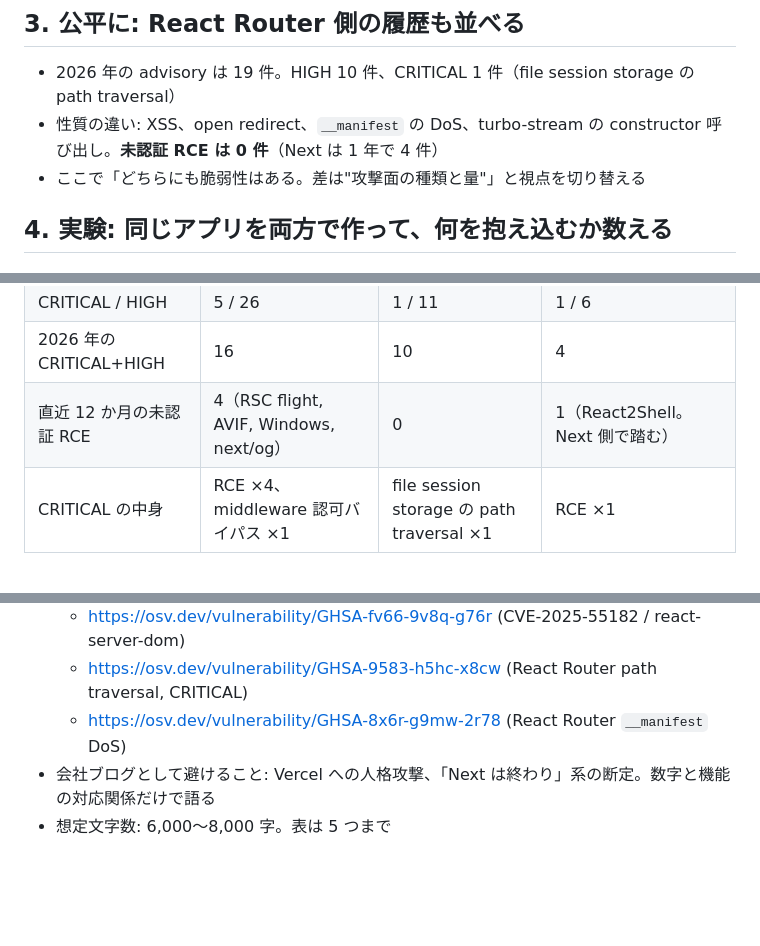
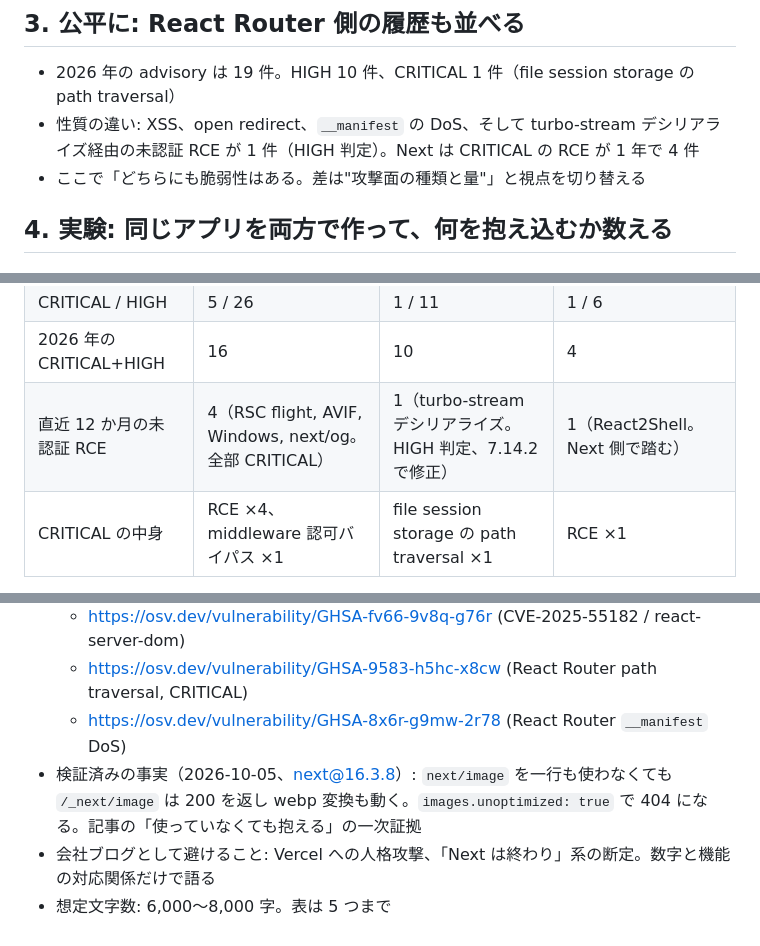
Before and after one commit to FAL-coffee/next-vs-react-router-catalog, a Markdown page: docs/article-outline.md, 3 parts joined by grey strips. Rendered like a GitHub page; blank space fills up the shorter version.

```diff
--- a/docs/article-outline.md
+++ b/docs/article-outline.md
@@ -48,7 +48,7 @@
 ## 3. 公平に: React Router 側の履歴も並べる
 
 - 2026 年の advisory は 19 件。HIGH 10 件、CRITICAL 1 件（file session storage の path traversal）
-- 性質の違い: XSS、open redirect、`__manifest` の DoS、turbo-stream の constructor 呼び出し。**未認証 RCE は 0 件**（Next は 1 年で 4 件）
+- 性質の違い: XSS、open redirect、`__manifest` の DoS、そして turbo-stream デシリアライズ経由の未認証 RCE が 1 件（HIGH 判定）。Next は CRITICAL の RCE が 1 年で 4 件
 - ここで「どちらにも脆弱性はある。差は"攻撃面の種類と量"」と視点を切り替える
 
 ## 4. 実験: 同じアプリを両方で作って、何を抱え込むか数える
@@ -161,7 +161,7 @@
 | 総数 | 67 | 21 | 8 |
 | CRITICAL / HIGH | 5 / 26 | 1 / 11 | 1 / 6 |
 | 2026 年の CRITICAL+HIGH | 16 | 10 | 4 |
-| 直近 12 か月の未認証 RCE | 4（RSC flight, AVIF, Windows, next/og） | 0 | 1（React2Shell。Next 側で踏む） |
+| 直近 12 か月の未認証 RCE | 4（RSC flight, AVIF, Windows, next/og。全部 CRITICAL） | 1（turbo-stream デシリアライズ。HIGH 判定、7.14.2 で修正） | 1（React2Shell。Next 側で踏む） |
 | CRITICAL の中身 | RCE ×4、middleware 認可バイパス ×1 | file session storage の path traversal ×1 | RCE ×1 |
 
 数字の使い方の注意:
@@ -182,5 +182,6 @@
   - https://osv.dev/vulnerability/GHSA-fv66-9v8q-g76r (CVE-2025-55182 / react-server-dom)
   - https://osv.dev/vulnerability/GHSA-9583-h5hc-x8cw (React Router path traversal, CRITICAL)
   - https://osv.dev/vulnerability/GHSA-8x6r-g9mw-2r78 (React Router `__manifest` DoS)
+- 検証済みの事実（2026-10-05、next@16.3.8）: `next/image` を一行も使わなくても `/_next/image` は 200 を返し webp 変換も動く。`images.unoptimized: true` で 404 になる。記事の「使っていなくても抱える」の一次証拠
 - 会社ブログとして避けること: Vercel への人格攻撃、「Next は終わり」系の断定。数字と機能の対応関係だけで語る
 - 想定文字数: 6,000〜8,000 字。表は 5 つまで
```
Also changed, not shown: docs/article-draft.md (added, +342 -0 lines).
